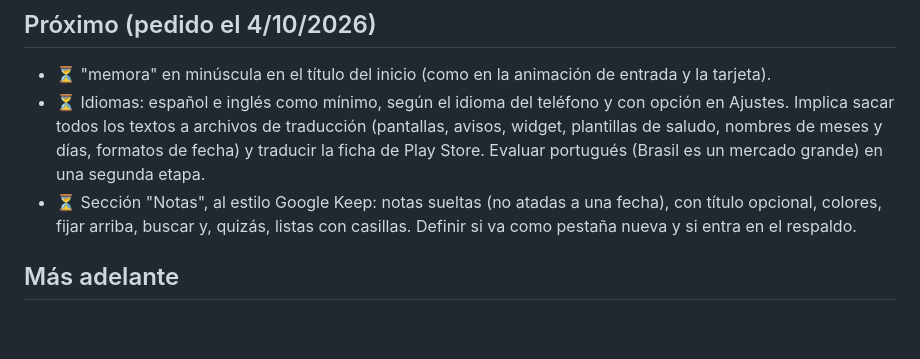
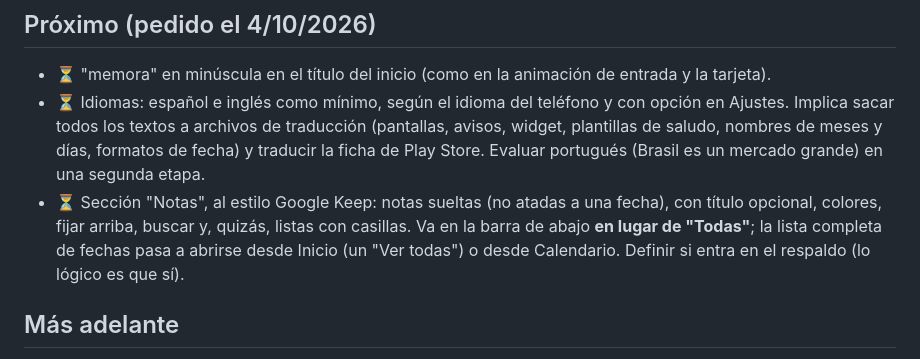
Before and after one commit to BinaryJuan/memora, a Markdown page: docs/funcionalidades.md, the part around the change. GitHub-like rendering; blank space fills up the shorter version.

Commit message:
Notas: reemplaza la pestaña Todas

```diff
--- a/docs/funcionalidades.md
+++ b/docs/funcionalidades.md
@@ -38,7 +38,7 @@ Leyenda: ✅ hecho · 🚧 en curso · ⏳ más adelante · ❌ descartado
 ## Próximo (pedido el 4/10/2026)
 - ⏳ "memora" en minúscula en el título del inicio (como en la animación de entrada y la tarjeta).
 - ⏳ Idiomas: español e inglés como mínimo, según el idioma del teléfono y con opción en Ajustes. Implica sacar todos los textos a archivos de traducción (pantallas, avisos, widget, plantillas de saludo, nombres de meses y días, formatos de fecha) y traducir la ficha de Play Store. Evaluar portugués (Brasil es un mercado grande) en una segunda etapa.
-- ⏳ Sección "Notas", al estilo Google Keep: notas sueltas (no atadas a una fecha), con título opcional, colores, fijar arriba, buscar y, quizás, listas con casillas. Definir si va como pestaña nueva y si entra en el respaldo.
+- ⏳ Sección "Notas", al estilo Google Keep: notas sueltas (no atadas a una fecha), con título opcional, colores, fijar arriba, buscar y, quizás, listas con casillas. Va en la barra de abajo **en lugar de "Todas"**; la lista completa de fechas pasa a abrirse desde Inicio (un "Ver todas") o desde Calendario. Definir si entra en el respaldo (lo lógico es que sí).
 
 ## Más adelante
 - ⏳ Pedir reseña en Play Store después de un tiempo de uso.
```
